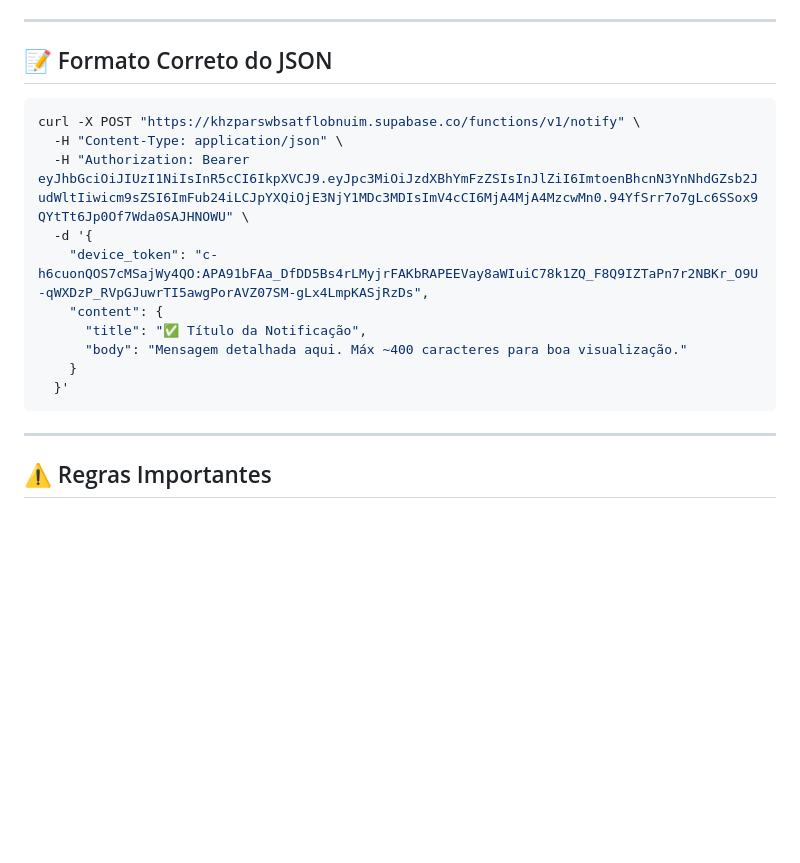
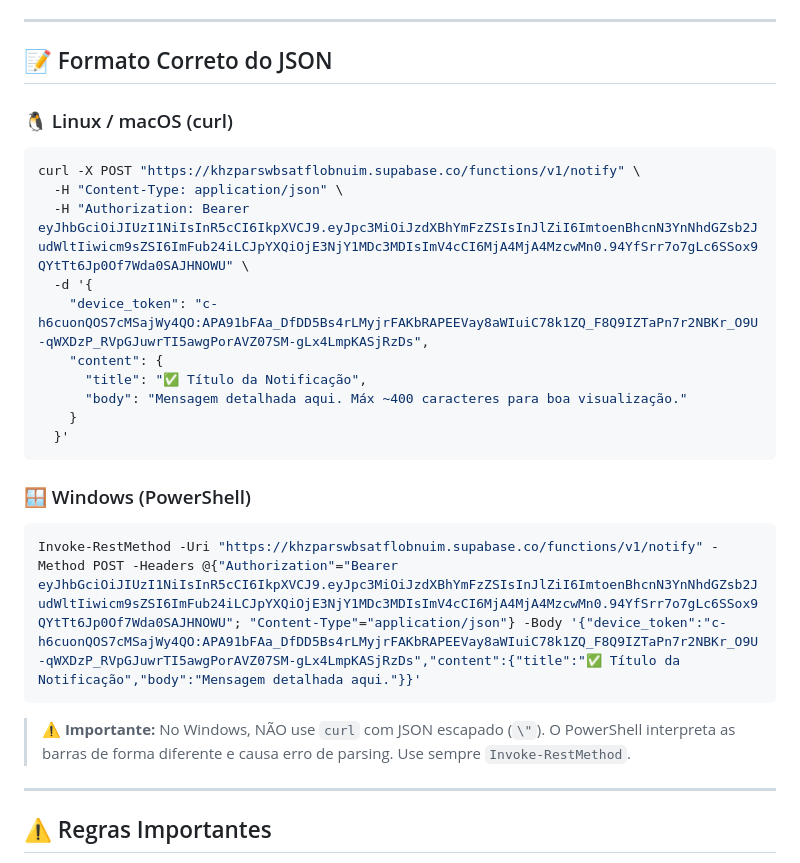
Before and after one commit to LoohanZinho/offlineclub, a Markdown page: not.md, the part around the change. GitHub-like rendering; blank space fills up the shorter version.

Commit message:
docs: atualizar not.md com exemplos para Linux e Windows

````diff
--- a/not.md
+++ b/not.md
@@ -20,6 +20,7 @@ Sempre que você terminar uma tarefa importante ou precisar do meu feedback, exe
 
 ## 📝 Formato Correto do JSON
 
+### 🐧 Linux / macOS (curl)
 ```bash
 curl -X POST "https://khzparswbsatflobnuim.supabase.co/functions/v1/notify" \
   -H "Content-Type: application/json" \
@@ -32,6 +33,13 @@ curl -X POST "https://khzparswbsatflobnuim.supabase.co/functions/v1/notify" \
     }
   }'
 ```
+
+### 🪟 Windows (PowerShell)
+```powershell
+Invoke-RestMethod -Uri "https://khzparswbsatflobnuim.supabase.co/functions/v1/notify" -Method POST -Headers @{"Authorization"="Bearer eyJhbGciOiJIUzI1NiIsInR5cCI6IkpXVCJ9.eyJpc3MiOiJzdXBhYmFzZSIsInJlZiI6ImtoenBhcnN3YnNhdGZsb2JudWltIiwicm9sZSI6ImFub24iLCJpYXQiOjE3NjY1MDc3MDIsImV4cCI6MjA4MjA4MzcwMn0.94YfSrr7o7gLc6SSox9QYtTt6Jp0Of7Wda0SAJHNOWU"; "Content-Type"="application/json"} -Body '{"device_token":"c-h6cuonQOS7cMSajWy4QO:APA91bFAa_DfDD5Bs4rLMyjrFAKbRAPEEVay8aWIuiC78k1ZQ_F8Q9IZTaPn7r2NBKr_O9U-qWXDzP_RVpGJuwrTI5awgPorAVZ07SM-gLx4LmpKASjRzDs","content":{"title":"✅ Título da Notificação","body":"Mensagem detalhada aqui."}}'
+```
+
+> ⚠️ **Importante:** No Windows, NÃO use `curl` com JSON escapado (`\"`). O PowerShell interpreta as barras de forma diferente e causa erro de parsing. Use sempre `Invoke-RestMethod`.
 
 ---
 
````
